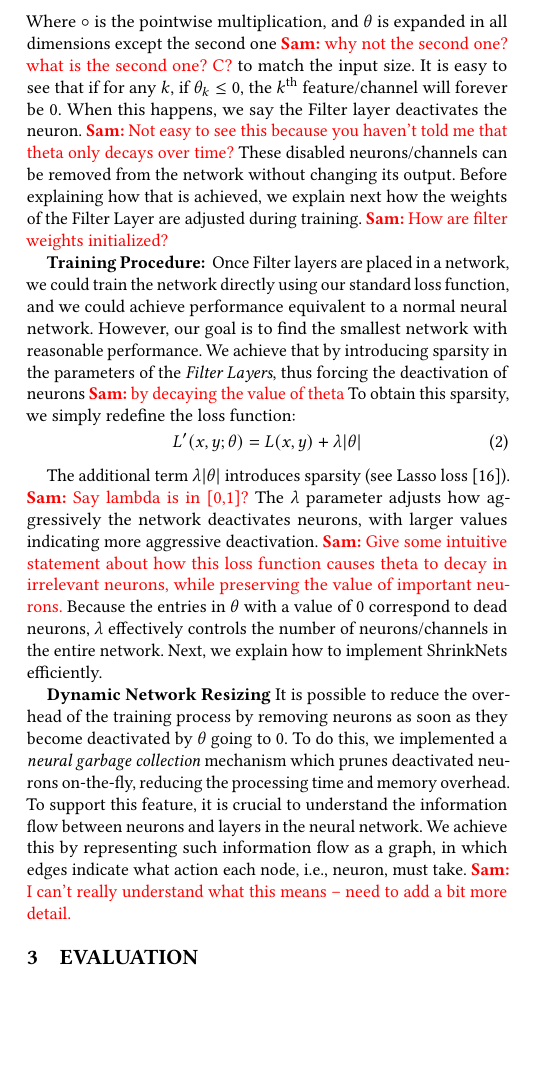
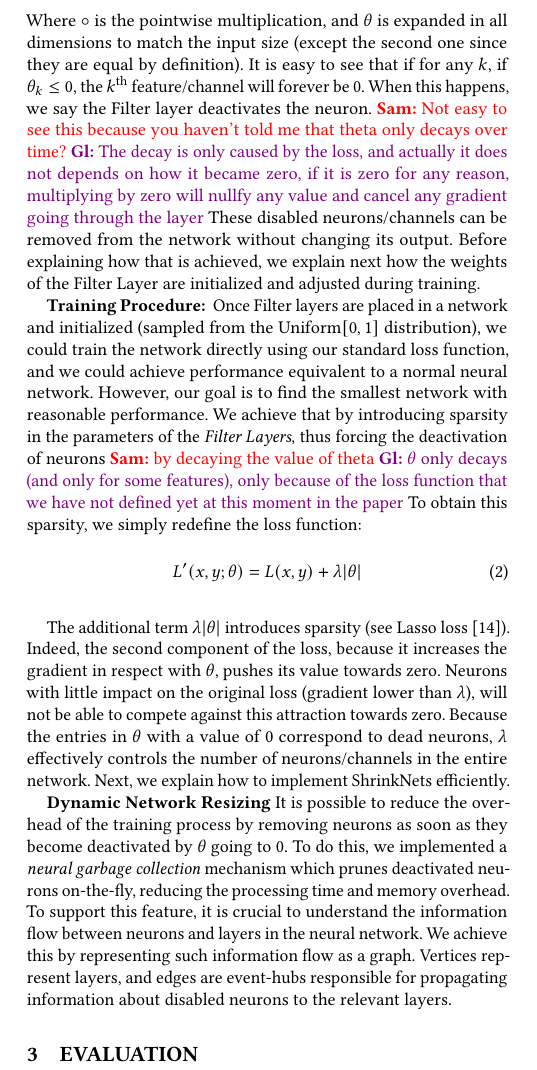
Before and after one commit to mitdbg/fastdeepnets, a LaTeX paper (paper/paper.tex): part of one column of page 1 of 3, cut so that both start at the same text, the shorter picture padded with empty space. Compiled offline with pdfLaTeX.

Commit message:
Attempt to fix some of the comments

```diff
--- a/paper/paper.tex
+++ b/paper/paper.tex
@@ -174,27 +174,20 @@ linear and convolutional layers.
 %  used it but with the new implementation we can be more creative and put them
 %  anywhere, should we say "usually placed" insdead ?}.
 The \textit{Filter Layer} takes an input of size $\left(B \times C \times D_1
-\times \dots \times D_n\right)$, where $B$ is the batch size, $C$ the number of
-features (or channels, in the case of convolutional layers), and $D$ any additional dimension. This structure makes
-it compatible with fully connected layers with $n=0$ or convolutional layers
-with $n=2$. Their crucial property is a parameter $\theta \in \mathbb{R}^C$,
-defined as follows:
-\vspace{-1em}
+  \times \dots \times D_n\right)$, where $B$ is the batch size, $C$ the number
+of features (or channels, in the case of convolutional layers), and $D$ any
+additional dimension. This structure makes it compatible with fully connected
+layers with $n=0$ or convolutional layers with $n=2$. Their crucial property is
+a parameter $\theta \in \mathbb{R}^C$, defined as follows: \vspace{-1em}
 \begin{equation} Filter(I;\theta) = I \circ \max(0, \theta) \end{equation}
-Where $\circ$ is the
-%Hadamard product (
-pointwise multiplication,
-%\gl{Should we
-%  keep only one of them to be more concise ?}),
-and $\theta$ is expanded in all
-dimensions except the second one \srm{why not the second one? what is the second one?  C?} to match the input size. It is easy to see
-that if for any $k$, if $\theta_k \leq 0$, the $k^{\text{th}}$ feature/channel
-will forever be $0$. When this happens, we say the Filter layer deactivates the
-neuron. \srm{Not easy to see this because you haven't told me that theta only decays over time?} These disabled neurons/channels can be removed from the network without
-changing its output. Before explaining how that is achieved, we
-% (we describe how we perform this removal below). We
-explain
-next how the weights of the Filter Layer are adjusted during training. \srm{How are filter weights initialized?}
+Where $\circ$ is the pointwise multiplication, and $\theta$ is expanded in all
+dimensions to match the input size (except the second one since they are equal by definition). It is easy to see that if for any
+$k$, if $\theta_k \leq 0$, the $k^{\text{th}}$ feature/channel will forever be
+$0$. When this happens, we say the Filter layer deactivates the neuron.
+\srm{Not easy to see this because you haven't told me that theta only decays
+  over time?} \gl{The decay is only caused by the loss, and actually it does not depends on how it became zero, if it is zero for any reason, multiplying by zero will nullfy any value and cancel any gradient going through the layer} These disabled neurons/channels can be removed from the network
+without changing its output. Before explaining how that is achieved, we explain
+next how the weights of the Filter Layer are initialized and adjusted during training.
 
 %We can use this property to devise a training procedure.
 
@@ -223,7 +216,7 @@ next how the weights of the Filter Layer are adjusted during training. \srm{How
 %achieves -- what does the filter layer do, why is it significant.}
 
 %\subsection{The training procedure}
-\textbf{Training Procedure: } Once Filter layers are placed in a network,
+\textbf{Training Procedure: } Once Filter layers are placed in a network and initialized (sampled from the Uniform$[0, 1]$ distribution),
 %To train networks we need start with a substantially oversized network, then we
 %insert \textit{Filter Layers}  (usually after every linear or convolutional
 %layer except the last one) and we sample their weight from the
@@ -231,7 +224,7 @@ next how the weights of the Filter Layer are adjusted during training. \srm{How
 we could train the network directly using our standard loss function, and we could achieve performance equivalent to a normal neural
 network. However, our goal is to find the smallest network with reasonable
 performance. We achieve that by introducing sparsity in the parameters of the
-\textit{Filter Layers}, thus forcing the deactivation of neurons \srm{by decaying the value of theta}
+\textit{Filter Layers}, thus forcing the deactivation of neurons \srm{by decaying the value of theta} \gl{$\theta$ only decays (and only for some features), only because of the loss function that we have not defined yet at this moment in the paper}
 %. Indeed, having a negative component in the $\theta$
 %parameter of the filter layer permamently disable its associated feature
 %\gl{Maybe redundant ? we talked about that in the previous paragraph} .
@@ -242,18 +235,17 @@ To obtain this sparsity, we simply redefine the loss function:
 \end{equation}
 
 The additional term $\lambda|\theta|$ introduces sparsity (see Lasso
-loss~\cite{Tibshirani1996}). \srm{Say lambda is in [0,1]?}
-%This choice comes from the Lasso loss ~\cite{Tibshirani1996} and we use it for
-%the same reason: it introduces sparsity.
-The $\lambda$ parameter adjusts how aggressively the network deactivates neurons,
-with larger values indicating more aggressive deactivation. \srm{Give some intuitive statement about how this loss function causes theta to decay in irrelevant neurons, while preserving the value of important neurons.}
-%The bigger the $\lambda$ the more
-%entries in $\theta$ are set to zero, and
-Because the entries in $\theta$ with a value of $0$
-correspond to dead neurons, $\lambda$ effectively controls the number of
-neurons/channels in the entire network.
-Next, we explain how to implement
-ShrinkNets efficiently.
+loss~\cite{Tibshirani1996}).
+% The $\lambda$ parameter, that can take any
+% positive value, adjusts how aggressively the network deactivates neurons, with
+% larger values indicating more aggressive deactivation.
+Indeed, the second component of the loss, because it increases the gradient in
+respect with $\theta$, pushes its value towards zero. Neurons with little
+impact on the original loss (gradient lower than $\lambda$), will not be able
+to compete against this attraction towards zero. Because the entries in
+$\theta$ with a value of $0$ correspond to dead neurons, $\lambda$ effectively
+controls the number of neurons/channels in the entire network.  Next, we
+explain how to implement ShrinkNets efficiently.
 
 \textbf{Dynamic Network Resizing}
 It is possible to reduce the overhead of the training process by removing
@@ -265,9 +257,9 @@ To do this, we implemented a \emph{neural garbage collection} mechanism which
 prunes deactivated neurons on-the-fly,  reducing the processing time
 and memory overhead. To support this feature, it is crucial to understand the
 information flow between neurons and layers in the neural network. We achieve
-this by representing such information flow as a graph, in which edges indicate
-what action each node, i.e., neuron, must take.
-\srm{I can't really understand what this means -- need to add a bit more detail.}
+this by representing such information flow as a graph. Vertices represent layers,
+and edges are event-hubs responsible for propagating information about disabled
+neurons to the relevant layers.
 
 \section{Evaluation}
 
```
Also changed, not shown: paper/paper.pdf, paper/paper.tex (14 more changed lines).
